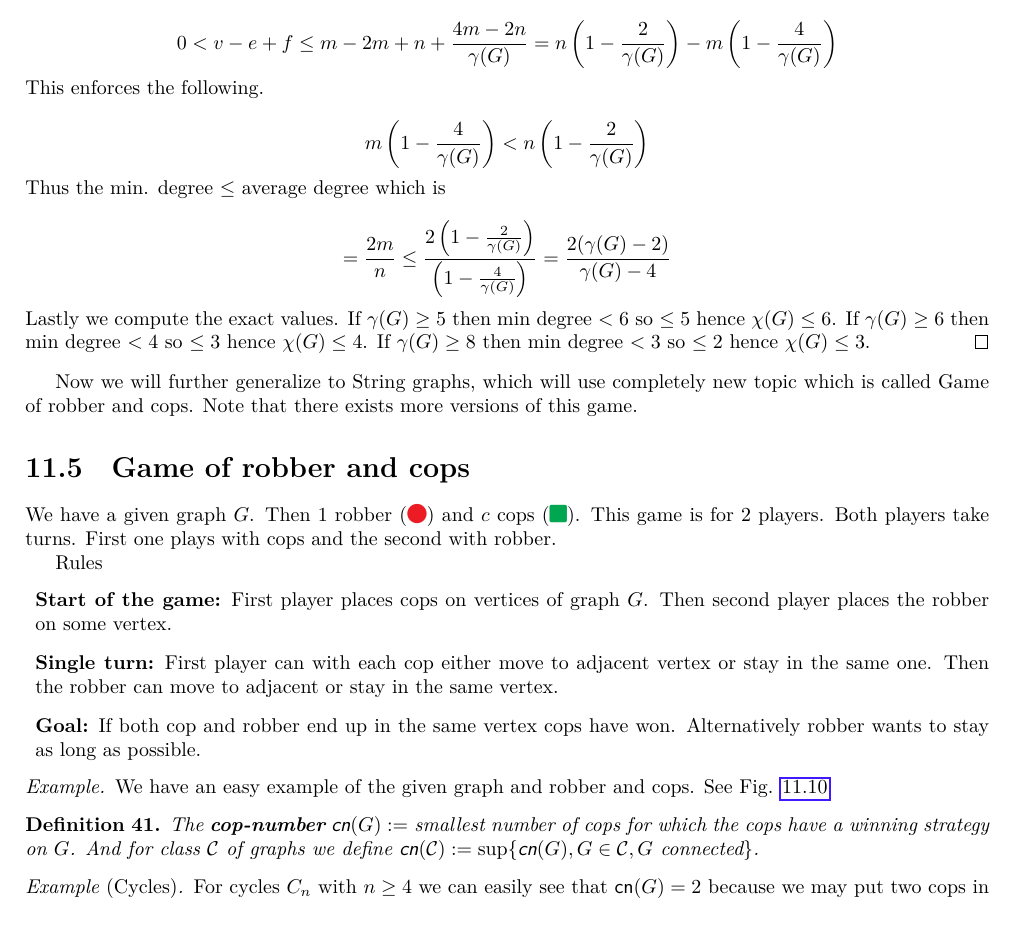
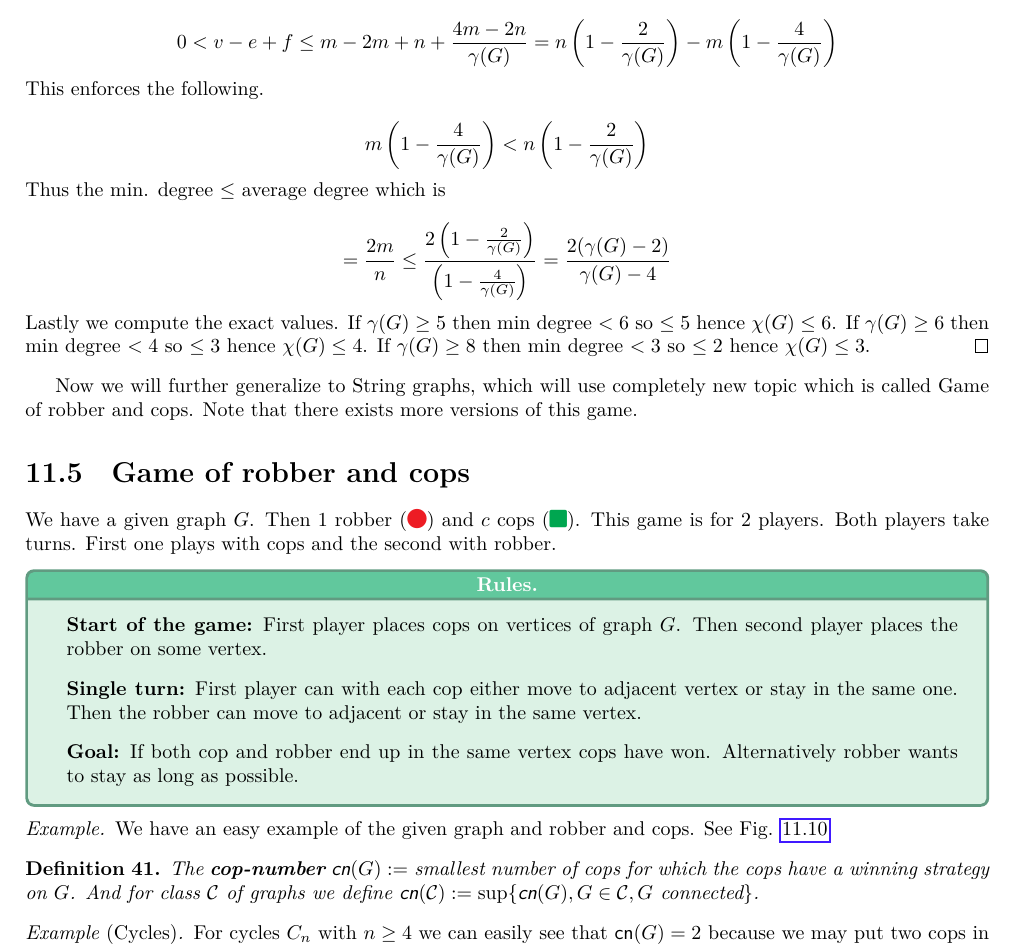
Before and after one commit to metury/notes, a LaTeX thesis (grg/grg.tex, which reads grg/grg-ii/02-chi-boundness.tex): part of page 51 of 67, cut so that both start at the same text. Compiled offline with LuaLaTeX.

Commit message:
txs auto checkin

```diff
--- a/grg/grg-ii/02-chi-boundness.tex
+++ b/grg/grg-ii/02-chi-boundness.tex
@@ -566,13 +566,13 @@ Now we will further generalize to String graphs, which will use completely new t
 
 We have a given graph $G$. Then 1 robber (\textcolor{Red}{\faCircle}) and $c$ cops (\textcolor{Green}{\faSquare}). This game is for 2 players. Both players take turns. First one plays with cops and the second with robber.
 
-\begin{box}{Rules}
+\begin{mybox}{Rules}
 	\begin{itemize}[]
 		\item \textbf{Start of the game:} First player places cops on vertices of graph $G$. Then second player places the robber on some vertex.
 		\item \textbf{Single turn:} First player can with each cop either move to adjacent vertex or stay in the same one. Then the robber can move to adjacent or stay in the same vertex.
 		\item \textbf{Goal:} If both cop and robber end up in the same vertex cops have won. Alternatively robber wants to stay as long as possible.
 	\end{itemize}
-\end{box}
+\end{mybox}
 
 \begin{example}
 	We have an easy example of the given graph and robber and cops. See Fig. \ref{cops-robber}
```
